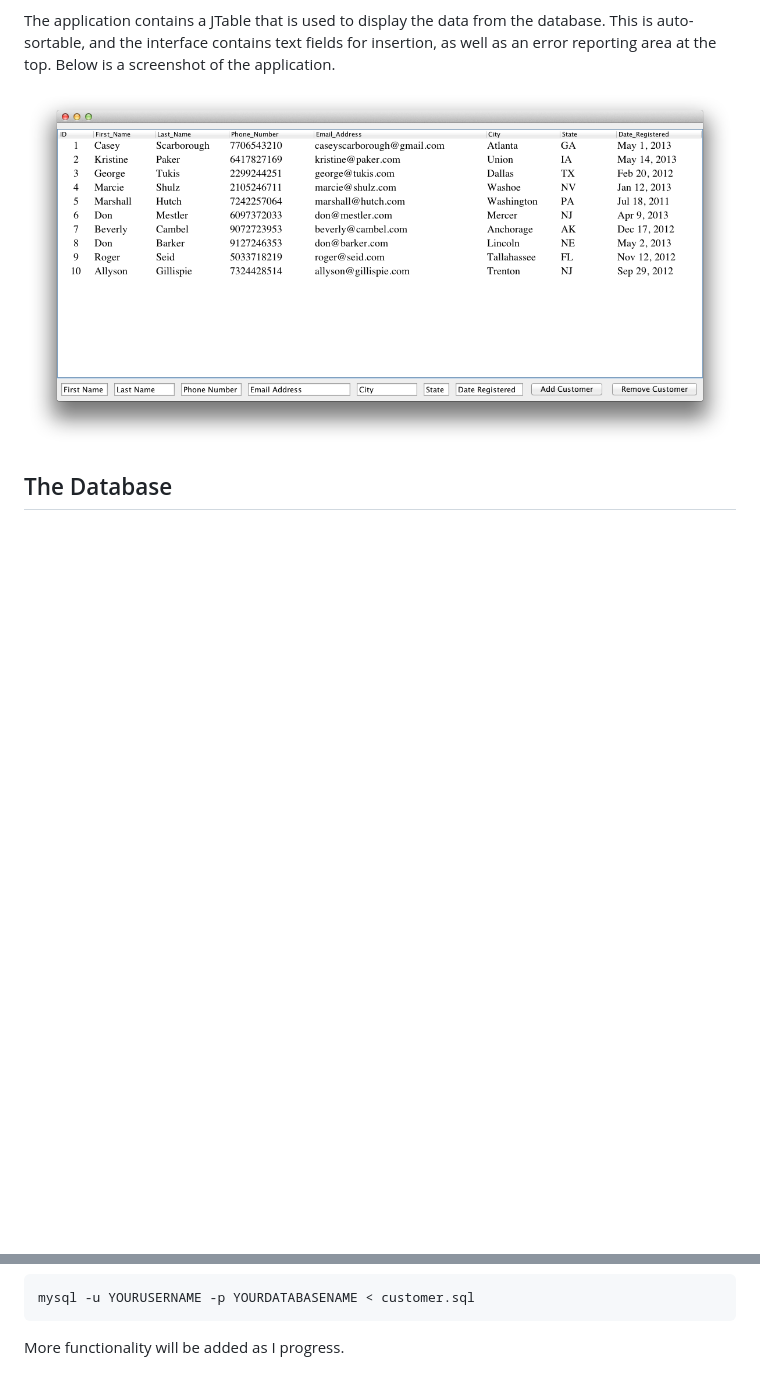
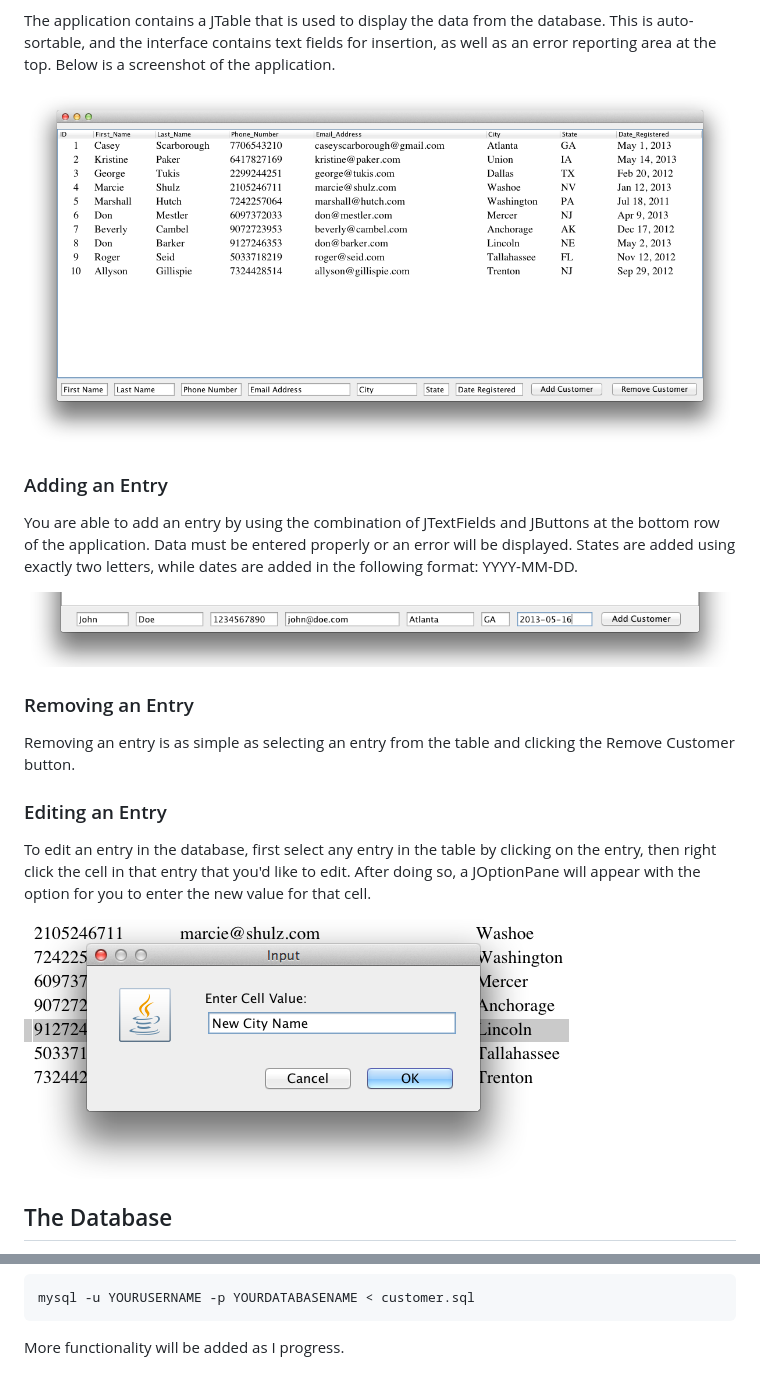
Before and after one commit to caseyscarborough/jtables-crud, a Markdown page: README.md, 2 parts joined by grey strips. GitHub-like rendering; pictures changed too: img/2.png (added), img/3.png (added); blank space fills up the shorter version.

````diff
--- a/README.md
+++ b/README.md
@@ -8,7 +8,23 @@ The Application
 
 The application contains a JTable that is used to display the data from the database. This is auto-sortable, and the interface contains text fields for insertion, as well as an error reporting area at the top. Below is a screenshot of the application.
 
-![alt text][logo]
+![alt text][layout]
+
+### Adding an Entry
+
+You are able to add an entry by using the combination of JTextFields and JButtons at the bottom row of the application. Data must be entered properly or an error will be displayed. States are added using exactly two letters, while dates are added in the following format: YYYY-MM-DD.
+
+![alt text][adding]
+
+### Removing an Entry
+
+Removing an entry is as simple as selecting an entry from the table and clicking the Remove Customer button.
+
+### Editing an Entry
+
+To edit an entry in the database, first select any entry in the table by clicking on the entry, then right click the cell in that entry that you'd like to edit. After doing so, a JOptionPane will appear with the option for you to enter the new value for that cell.
+
+![alt text][editing]
 
 The Database
 ------------
@@ -45,4 +61,6 @@ mysql -u YOURUSERNAME -p YOURDATABASENAME < customer.sql
 ```
 More functionality will be added as I progress.
 
-[logo]: https://github.com/caseyscarborough/jtables-crud/raw/master/img/1.png "The application's basic layout."
+[layout]: https://github.com/caseyscarborough/jtables-crud/raw/master/img/1.png "The application's basic layout."
+[adding]: https://github.com/caseyscarborough/jtables-crud/raw/master/img/2.png "Recommended format for adding data."
+[editing]: https://github.com/caseyscarborough/jtables-crud/raw/master/img/3.png "JOptionPane for data editing."
````
